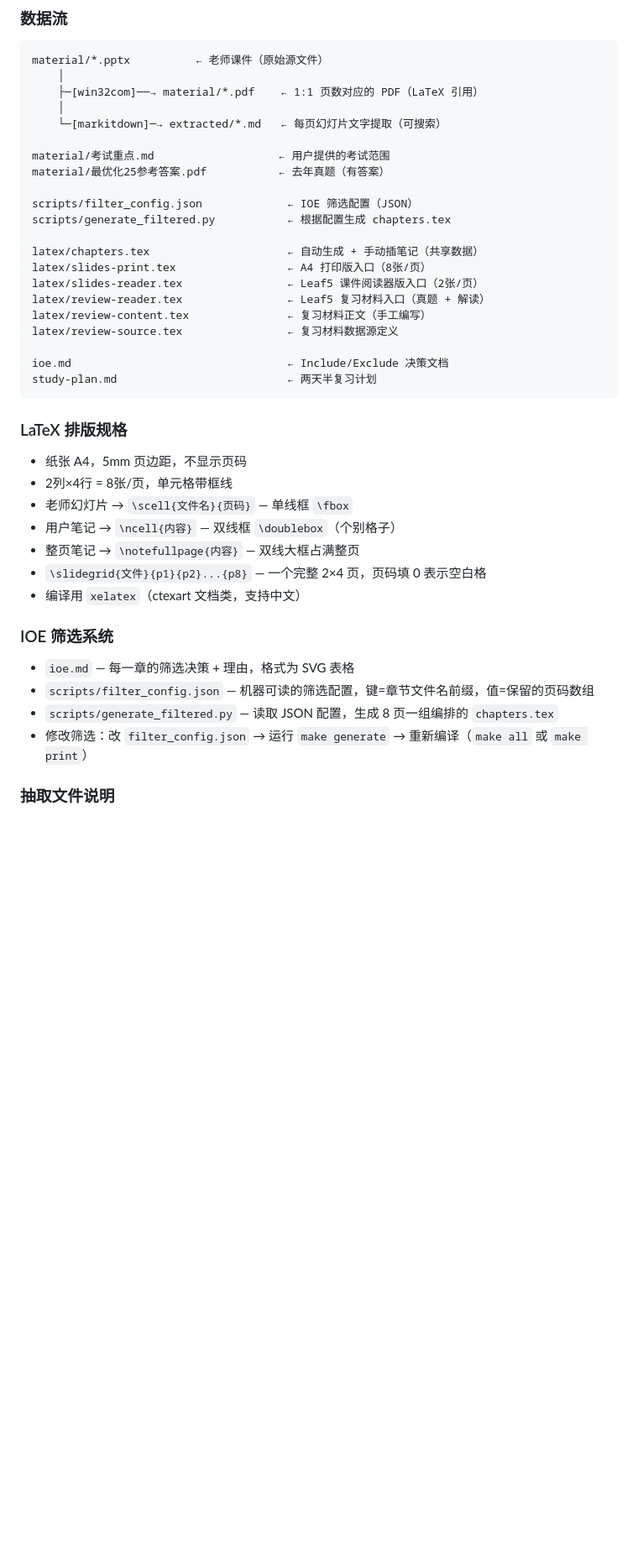
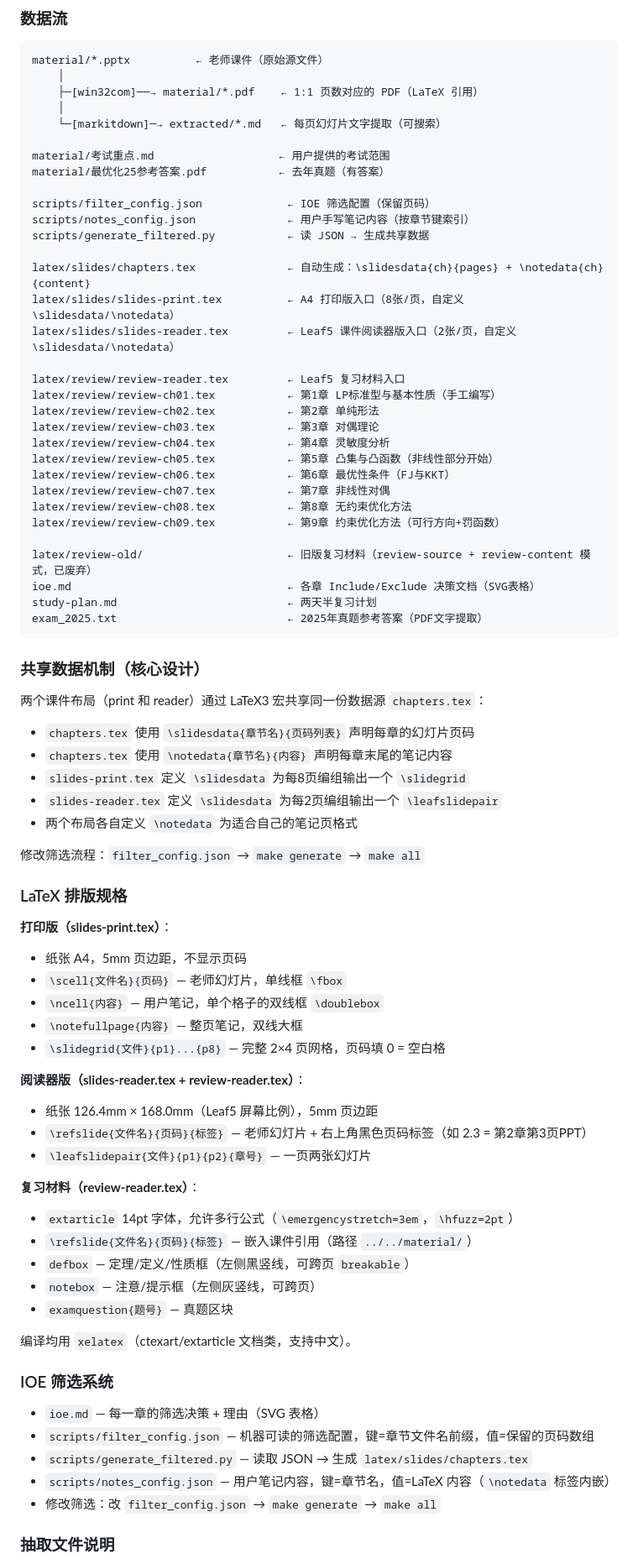
Before and after one commit to chofuhoyu/optm, a Markdown page: .claude/CLAUDE.md, the part around one of its changes. Shown at 84% size. Rendered like a GitHub page; blank space fills up the shorter version.

Commit message:
docs: 更新 CLAUDE.md 反映最新项目架构

````diff
--- a/.claude/CLAUDE.md
+++ b/.claude/CLAUDE.md
@@ -74,36 +82,73 @@ material/*.pptx          ← 老师课件（原始源文件）
 material/考试重点.md                   ← 用户提供的考试范围
 material/最优化25参考答案.pdf           ← 去年真题（有答案）
 
-scripts/filter_config.json             ← IOE 筛选配置（JSON）
-scripts/generate_filtered.py           ← 根据配置生成 chapters.tex
+scripts/filter_config.json             ← IOE 筛选配置（保留页码）
+scripts/notes_config.json              ← 用户手写笔记内容（按章节键索引）
+scripts/generate_filtered.py           ← 读 JSON → 生成共享数据
 
-latex/chapters.tex                     ← 自动生成 + 手动插笔记（共享数据）
-latex/slides-print.tex                 ← A4 打印版入口（8张/页）
-latex/slides-reader.tex                ← Leaf5 课件阅读器版入口（2张/页）
-latex/review-reader.tex                ← Leaf5 复习材料入口（真题 + 解读）
-latex/review-content.tex               ← 复习材料正文（手工编写）
-latex/review-source.tex                ← 复习材料数据源定义
+latex/slides/chapters.tex              ← 自动生成：\slidesdata{ch}{pages} + \notedata{ch}{content}
+latex/slides/slides-print.tex          ← A4 打印版入口（8张/页，自定义 \slidesdata/\notedata）
+latex/slides/slides-reader.tex         ← Leaf5 课件阅读器版入口（2张/页，自定义 \slidesdata/\notedata）
 
-ioe.md                                 ← Include/Exclude 决策文档
+latex/review/review-reader.tex         ← Leaf5 复习材料入口
+latex/review/review-ch01.tex           ← 第1章 LP标准型与基本性质（手工编写）
+latex/review/review-ch02.tex           ← 第2章 单纯形法
+latex/review/review-ch03.tex           ← 第3章 对偶理论
+latex/review/review-ch04.tex           ← 第4章 灵敏度分析
+latex/review/review-ch05.tex           ← 第5章 凸集与凸函数（非线性部分开始）
+latex/review/review-ch06.tex           ← 第6章 最优性条件（FJ与KKT）
+latex/review/review-ch07.tex           ← 第7章 非线性对偶
+latex/review/review-ch08.tex           ← 第8章 无约束优化方法
+latex/review/review-ch09.tex           ← 第9章 约束优化方法（可行方向+罚函数）
+
+latex/review-old/                      ← 旧版复习材料（review-source + review-content 模式，已废弃）
+ioe.md                                 ← 各章 Include/Exclude 决策文档（SVG表格）
 study-plan.md                          ← 两天半复习计划
+exam_2025.txt                          ← 2025年真题参考答案（PDF文字提取）
 ```
+
+### 共享数据机制（核心设计）
+
+两个课件布局（print 和 reader）通过 LaTeX3 宏共享同一份数据源 `chapters.tex`：
+
+- `chapters.tex` 使用 `\slidesdata{章节名}{页码列表}` 声明每章的幻灯片页码
+- `chapters.tex` 使用 `\notedata{章节名}{内容}` 声明每章末尾的笔记内容
+- `slides-print.tex` 定义 `\slidesdata` 为每8页编组输出一个 `\slidegrid`
+- `slides-reader.tex` 定义 `\slidesdata` 为每2页编组输出一个 `\leafslidepair`
+- 两个布局各自定义 `\notedata` 为适合自己的笔记页格式
+
+修改筛选流程：`filter_config.json` → `make generate` → `make all`
 
 ### LaTeX 排版规格
 
+**打印版（slides-print.tex）**：
 - 纸张 A4，5mm 页边距，不显示页码
-- 2列×4行 = 8张/页，单元格带框线
-- 老师幻灯片 → `\scell{文件名}{页码}` — 单线框 `\fbox`
-- 用户笔记 → `\ncell{内容}` — 双线框 `\doublebox`（个别格子）
-- 整页笔记 → `\notefullpage{内容}` — 双线大框占满整页
-- `\slidegrid{文件}{p1}{p2}...{p8}` — 一个完整 2×4 页，页码填 0 表示空白格
-- 编译用 `xelatex`（ctexart 文档类，支持中文）
+- `\scell{文件名}{页码}` — 老师幻灯片，单线框 `\fbox`
+- `\ncell{内容}` — 用户笔记，单个格子的双线框 `\doublebox`
+- `\notefullpage{内容}` — 整页笔记，双线大框
+- `\slidegrid{文件}{p1}...{p8}` — 完整 2×4 页网格，页码填 0 = 空白格
+
+**阅读器版（slides-reader.tex + review-reader.tex）**：
+- 纸张 126.4mm × 168.0mm（Leaf5 屏幕比例），5mm 页边距
+- `\refslide{文件名}{页码}{标签}` — 老师幻灯片 + 右上角黑色页码标签（如 2.3 = 第2章第3页PPT）
+- `\leafslidepair{文件}{p1}{p2}{章号}` — 一页两张幻灯片
+
+**复习材料（review-reader.tex）**：
+- `extarticle` 14pt 字体，允许多行公式（`\emergencystretch=3em`，`\hfuzz=2pt`）
+- `\refslide{文件名}{页码}{标签}` — 嵌入课件引用（路径 `../../material/`）
+- `defbox` — 定理/定义/性质框（左侧黑竖线，可跨页 `breakable`）
+- `notebox` — 注意/提示框（左侧灰竖线，可跨页）
+- `examquestion{题号}` — 真题区块
+
+编译均用 `xelatex`（ctexart/extarticle 文档类，支持中文）。
 
 ### IOE 筛选系统
 
-- `ioe.md` — 每一章的筛选决策 + 理由，格式为 SVG 表格
+- `ioe.md` — 每一章的筛选决策 + 理由（SVG 表格）
 - `scripts/filter_config.json` — 机器可读的筛选配置，键=章节文件名前缀，值=保留的页码数组
-- `scripts/generate_filtered.py` — 读取 JSON 配置，生成 8 页一组编排的 `chapters.tex`
-- 修改筛选：改 `filter_config.json` → 运行 `make generate` → 重新编译（`make all` 或 `make print`）
+- `scripts/generate_filtered.py` — 读取 JSON → 生成 `latex/slides/chapters.tex`
+- `scripts/notes_config.json` — 用户笔记内容，键=章节名，值=LaTeX 内容（`\notedata` 标签内嵌）
+- 修改筛选：改 `filter_config.json` → `make generate` → `make all`
 
 ### 抽取文件说明
 
````
Also changed, not shown: other parts of .claude/CLAUDE.md (+40 -11 lines).
